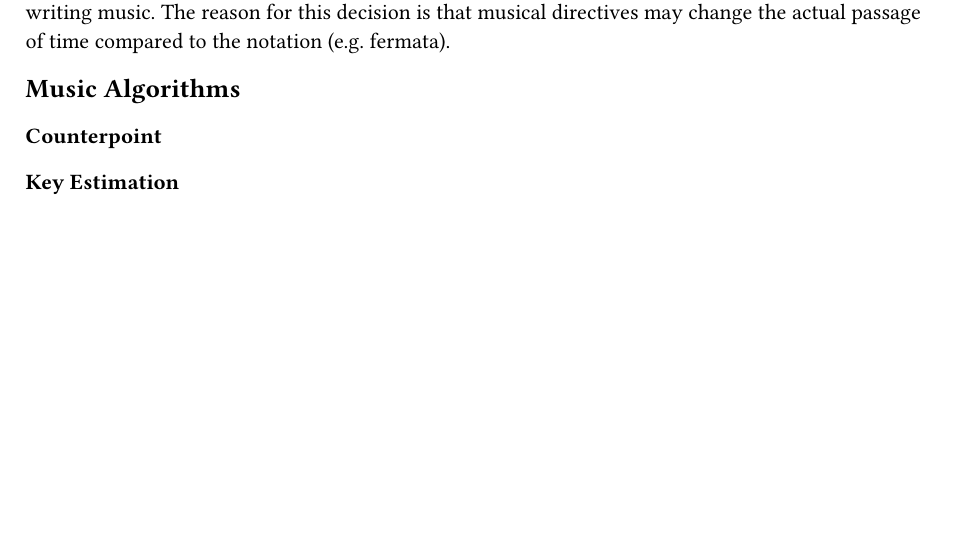
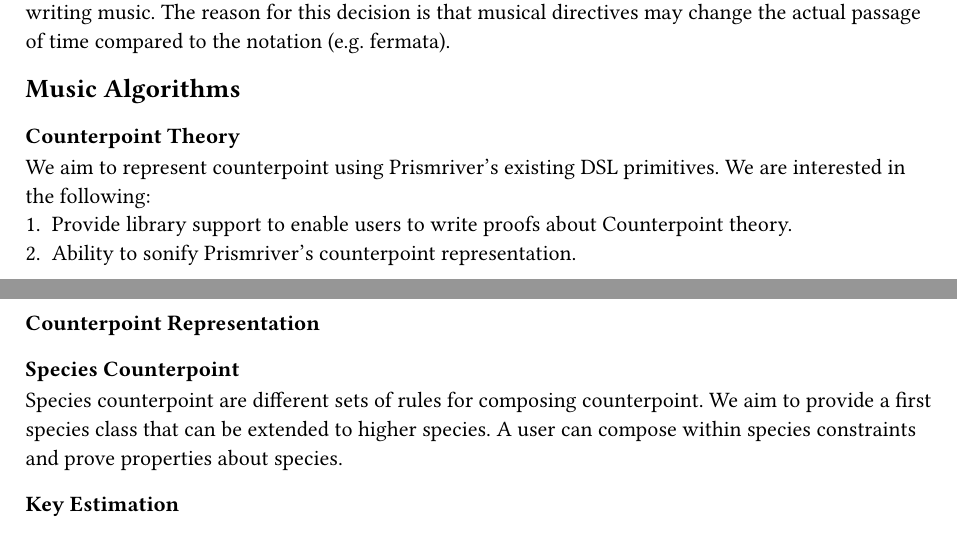
Before and after one commit to lenianiva/Prismriver, a Typst document (doc/roadmap.typ): part of page 1 of 2 before the commit and two parts of pages 1 and 2 of 2 after it, the two joined at a grey line, cut so that both start at the same text, the shorter picture padded with empty space. Compiled offline with Typst 0.15.

Commit message:
add start of counterpoint section

```diff
--- a/doc/roadmap.typ
+++ b/doc/roadmap.typ
@@ -61,7 +61,16 @@ passage of time compared to the notation (e.g. fermata).
 
 == Music Algorithms
 
-=== Counterpoint
+=== Counterpoint Theory
+We aim to represent counterpoint using Prismriver's existing DSL primitives. We are interested in the following:
+1. Provide library support to enable users to write proofs about Counterpoint theory.
+2. Ability to sonify Prismriver's counterpoint representation.
+
+==== Counterpoint Representation
+// note - it might be interesting to see if we can use coinduction with counterpoint theory
+
+==== Species Counterpoint
+Species counterpoint are different sets of rules for composing counterpoint. We aim to provide a first species class that can be extended to higher species. A user can compose within species constraints and prove properties about species.
 
 === Key Estimation
 
```
